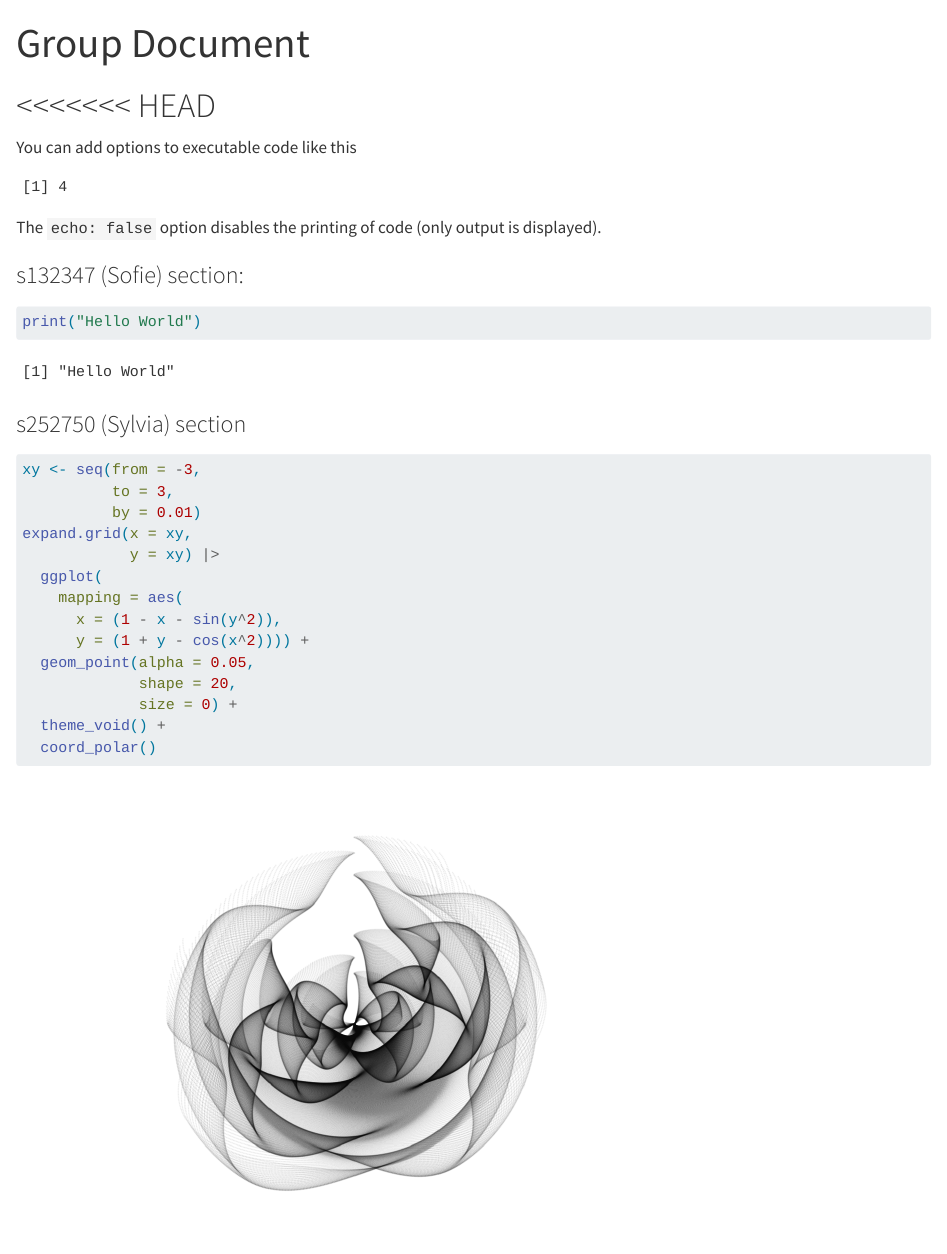
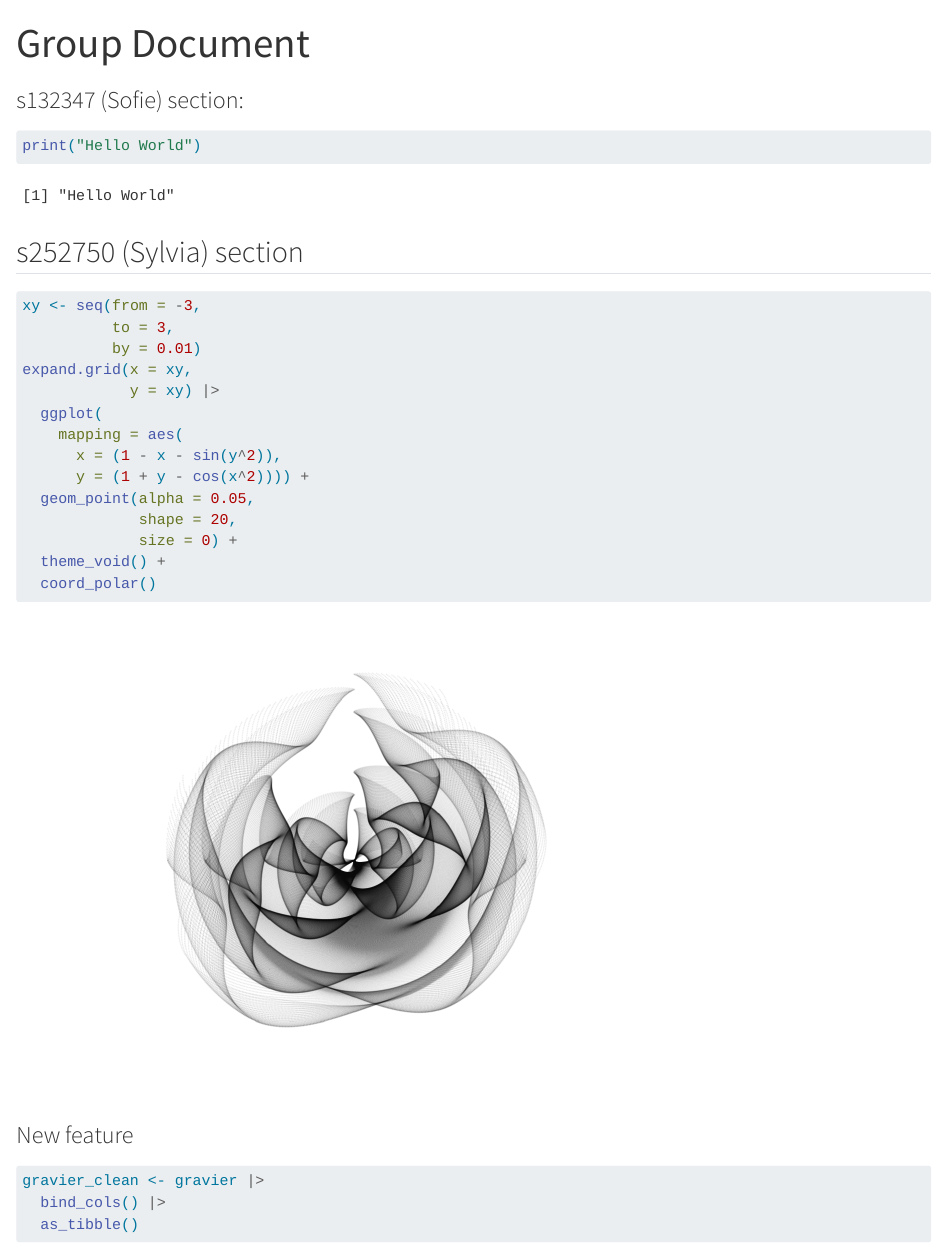
Before and after one commit to rforbiodatascience25/group12, a Quarto document (group_document.qmd): the page in a window 1100 px wide, from its top. Rendered offline with R 4.5, knitr and Pandoc in place of Quarto, with nearby package versions; some code elsewhere in the file could not run offline; common packages that the code uses without loading them are loaded.

Commit message:
New feature from s252750

````diff
--- a/group_document.qmd
+++ b/group_document.qmd
@@ -3,17 +3,6 @@
 format: html
 editor: visual
 ---
-
-# \<\<\<\<\<\<\< HEAD
-
-You can add options to executable code like this
-
-```{r}
-#| echo: false
-2 * 2
-```
-
-The `echo: false` option disables the printing of code (only output is displayed).
 
 ### s132347 (Sofie) section:
 
@@ -22,7 +11,7 @@
 print("Hello World")
 ```
 
-### s252750 (Sylvia) section
+## s252750 (Sylvia) section
 
 ```{r}
 xy <- seq(from = -3,
@@ -40,3 +29,11 @@
   theme_void() +
   coord_polar()
 ```
+
+### New feature
+
+```{r}
+gravier_clean <- gravier |>
+  bind_cols() |>
+  as_tibble()
+```
````
